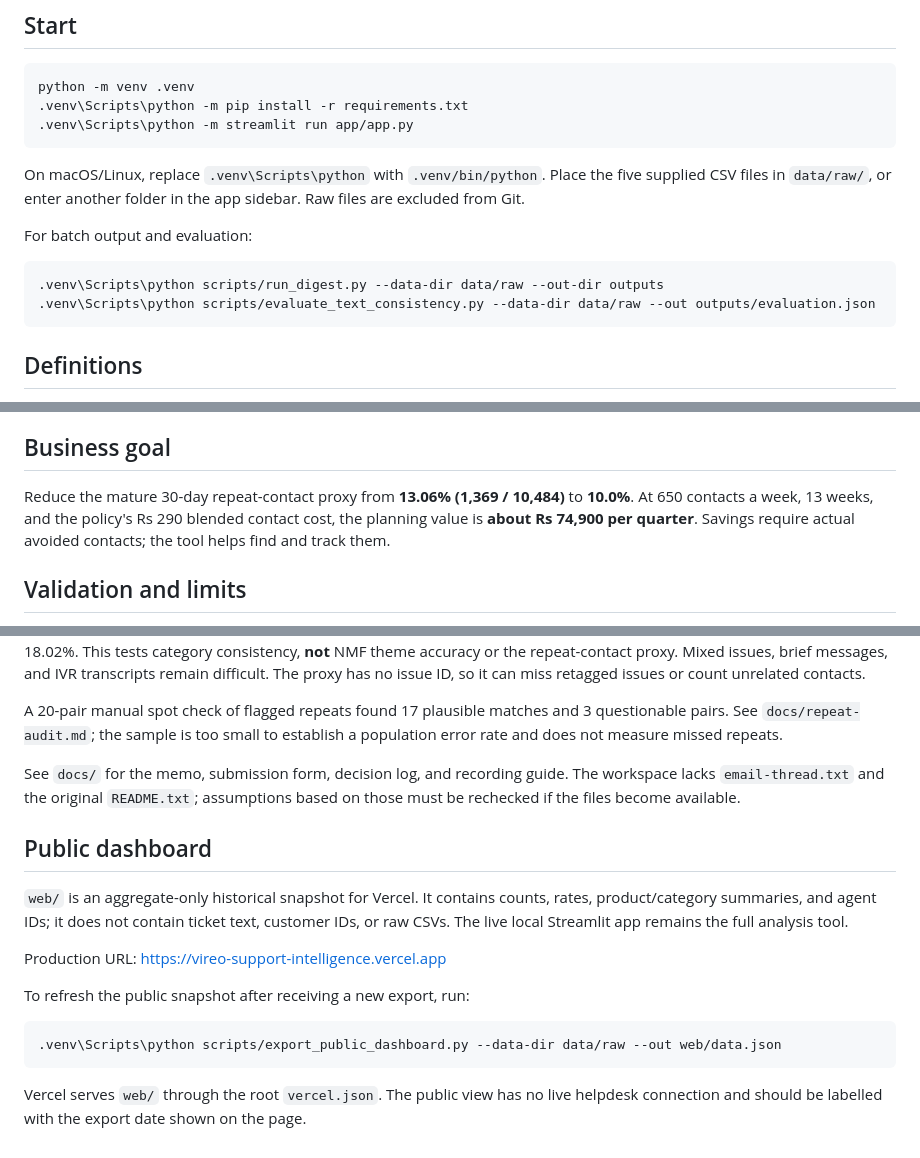
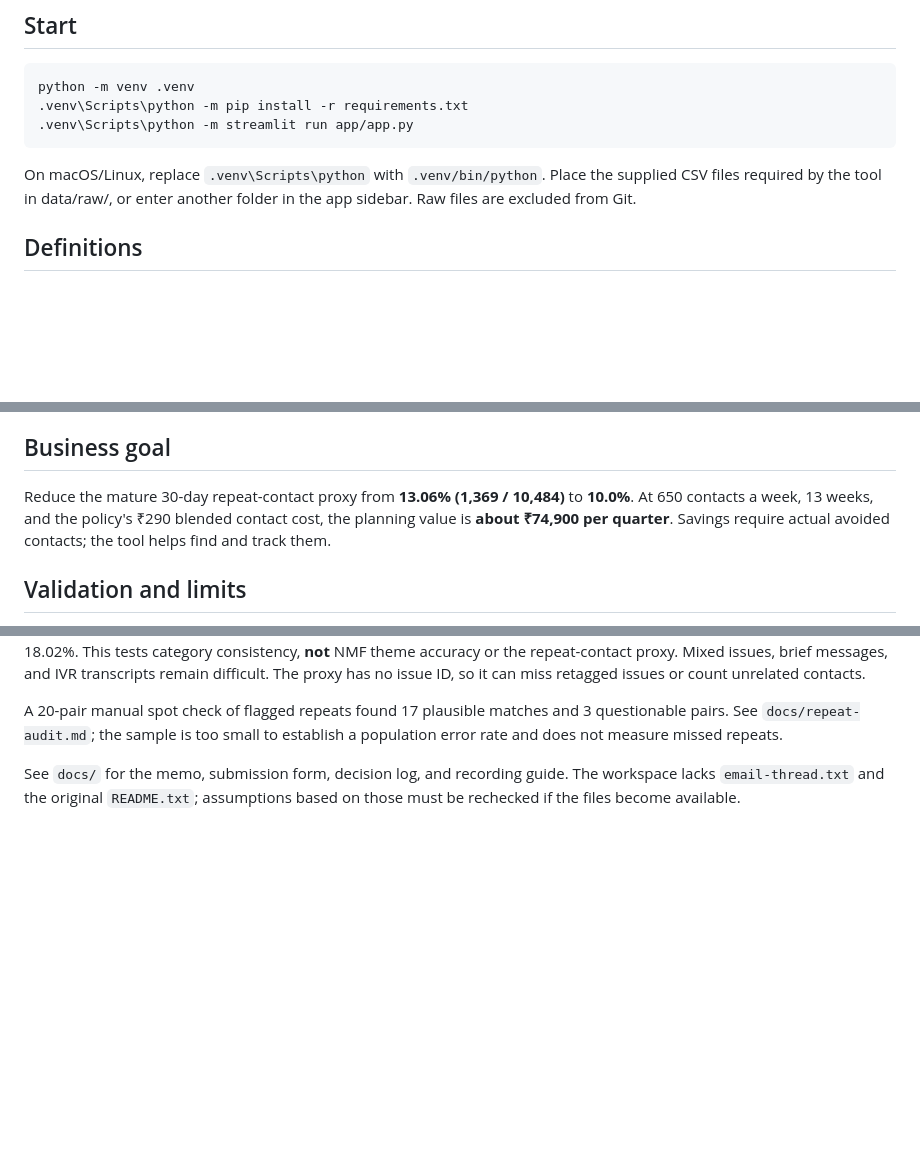
Before and after one commit to hiteshsurya018-cmd/Vireo, a Markdown page: README.md, 3 parts joined by grey strips. Drawn GitHub-style; blank space fills up the shorter version.

Commit message:
Update README with final project information

````diff
--- a/README.md
+++ b/README.md
@@ -10,14 +10,7 @@ python -m venv .venv
 .venv\Scripts\python -m streamlit run app/app.py
 ```
 
-On macOS/Linux, replace `.venv\Scripts\python` with `.venv/bin/python`. Place the five supplied CSV files in `data/raw/`, or enter another folder in the app sidebar. Raw files are excluded from Git.
-
-For batch output and evaluation:
-
-```powershell
-.venv\Scripts\python scripts/run_digest.py --data-dir data/raw --out-dir outputs
-.venv\Scripts\python scripts/evaluate_text_consistency.py --data-dir data/raw --out outputs/evaluation.json
-```
+On macOS/Linux, replace `.venv\Scripts\python` with `.venv/bin/python`. Place the supplied CSV files required by the tool in data/raw/, or enter another folder in the app sidebar. Raw files are excluded from Git.
 
 ## Definitions
 
@@ -29,7 +22,7 @@ For batch output and evaluation:
 
 ## Business goal
 
-Reduce the mature 30-day repeat-contact proxy from **13.06% (1,369 / 10,484)** to **10.0%**. At 650 contacts a week, 13 weeks, and the policy's Rs 290 blended contact cost, the planning value is **about Rs 74,900 per quarter**. Savings require actual avoided contacts; the tool helps find and track them.
+Reduce the mature 30-day repeat-contact proxy from **13.06% (1,369 / 10,484)** to **10.0%**. At 650 contacts a week, 13 weeks, and the policy's ₹290 blended contact cost, the planning value is **about ₹74,900 per quarter**. Savings require actual avoided contacts; the tool helps find and track them.
 
 ## Validation and limits
 
@@ -40,17 +33,3 @@ A TF-IDF classifier agrees with existing intake categories on 81.98% of a strati
 A 20-pair manual spot check of flagged repeats found 17 plausible matches and 3 questionable pairs. See `docs/repeat-audit.md`; the sample is too small to establish a population error rate and does not measure missed repeats.
 
 See `docs/` for the memo, submission form, decision log, and recording guide. The workspace lacks `email-thread.txt` and the original `README.txt`; assumptions based on those must be rechecked if the files become available.
-
-## Public dashboard
-
-`web/` is an aggregate-only historical snapshot for Vercel. It contains counts, rates, product/category summaries, and agent IDs; it does not contain ticket text, customer IDs, or raw CSVs. The live local Streamlit app remains the full analysis tool.
-
-Production URL: https://vireo-support-intelligence.vercel.app
-
-To refresh the public snapshot after receiving a new export, run:
-
-```powershell
-.venv\Scripts\python scripts/export_public_dashboard.py --data-dir data/raw --out web/data.json
-```
-
-Vercel serves `web/` through the root `vercel.json`. The public view has no live helpdesk connection and should be labelled with the export date shown on the page.
````
